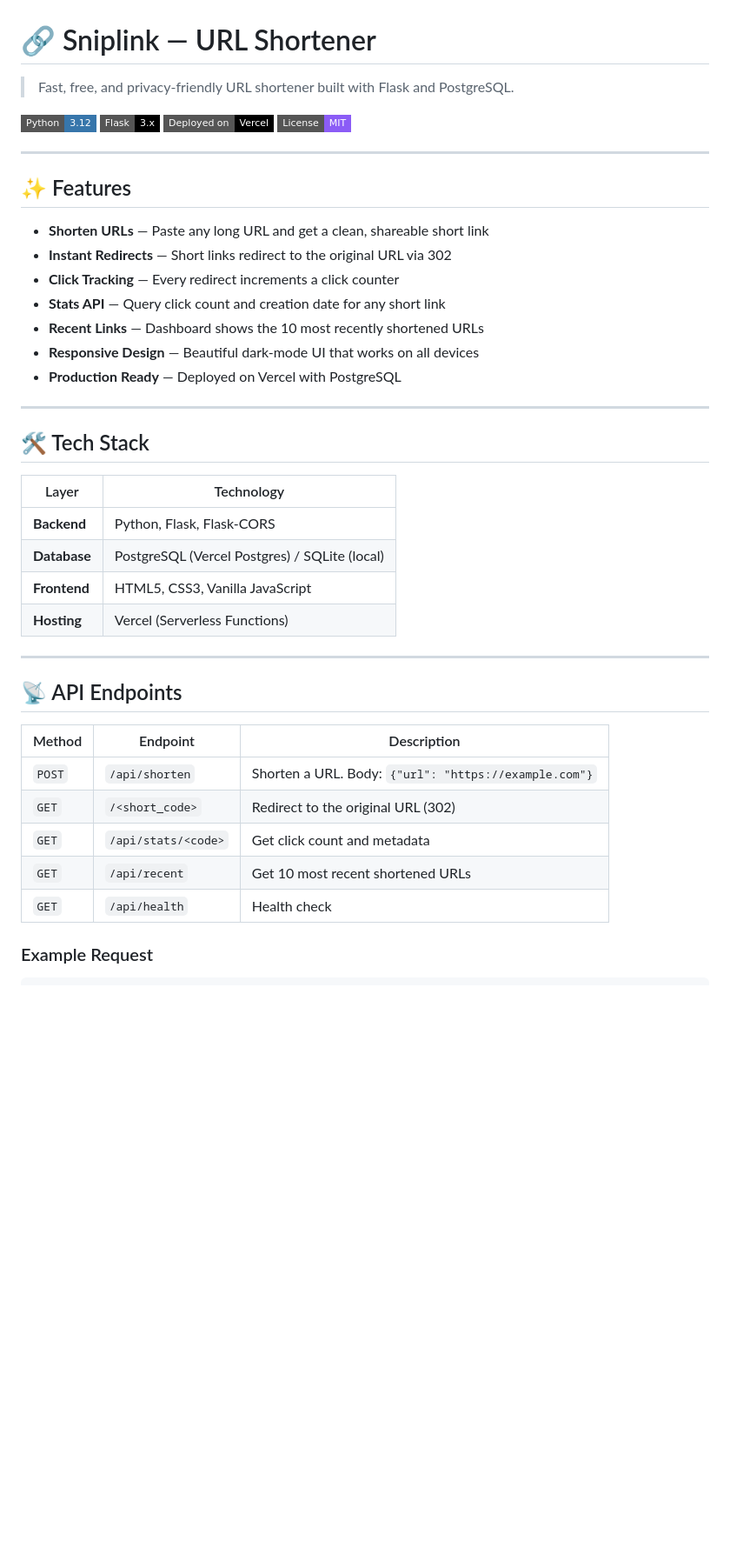
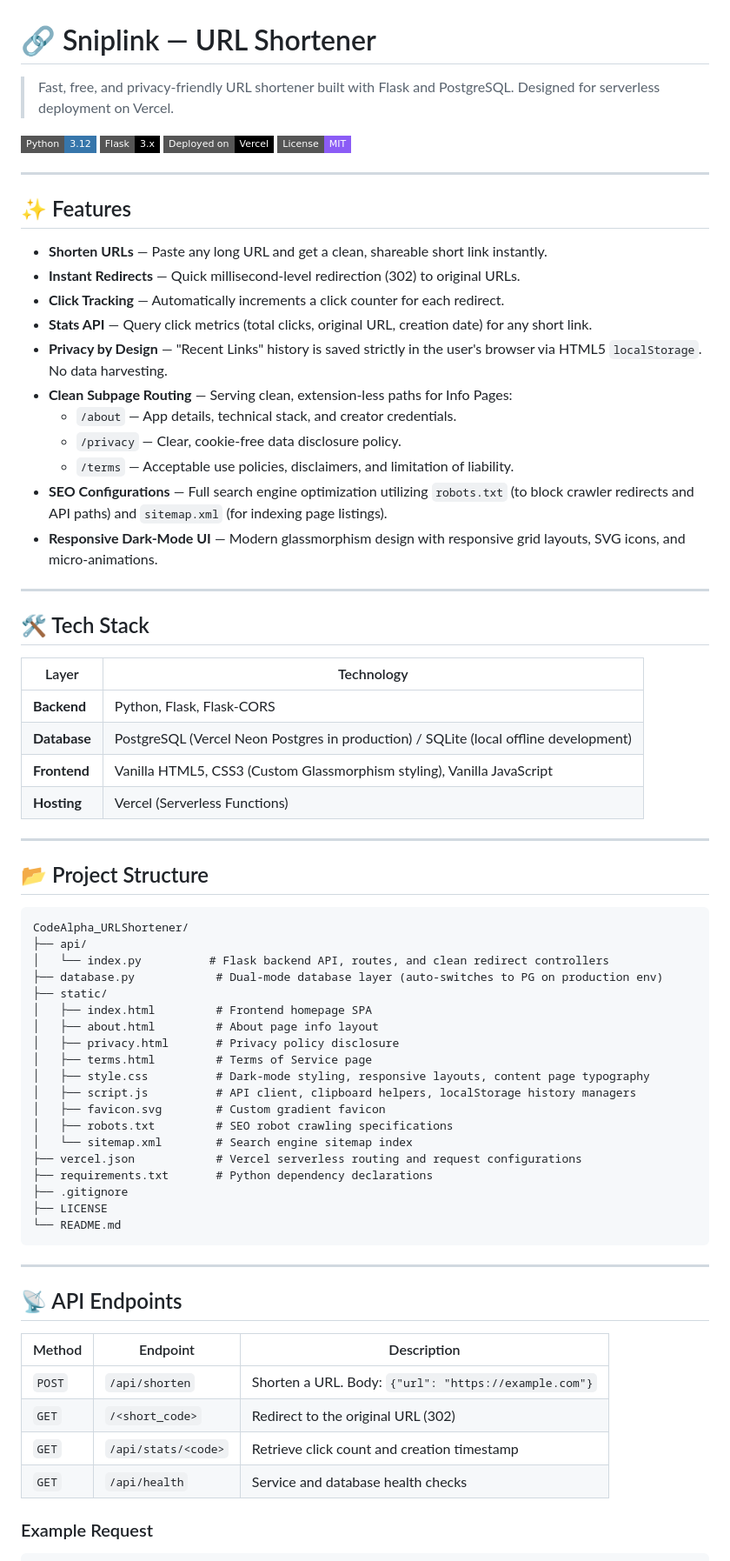
Before and after one commit to Syedx2/CodeAlpha_URLShortener, a Markdown page: README.md, the part around one of its changes. Shown at 87% size. Drawn GitHub-style; badges without logos; blank space fills up the shorter version.

Commit message:
docs: update README with info subpages, SEO configurations, and social links

````diff
--- a/README.md
+++ b/README.md
@@ -1,6 +1,6 @@
 # 🔗 Sniplink — URL Shortener
 
-> Fast, free, and privacy-friendly URL shortener built with Flask and PostgreSQL.
+> Fast, free, and privacy-friendly URL shortener built with Flask and PostgreSQL. Designed for serverless deployment on Vercel.
 
 [![Python](https://img.shields.io/badge/Python-3.12-3776ab?style=flat-square&logo=python&logoColor=white)](https://python.org)
 [![Flask](https://img.shields.io/badge/Flask-3.x-000000?style=flat-square&logo=flask&logoColor=white)](https://flask.palletsprojects.com)
@@ -11,13 +11,17 @@
 
 ## ✨ Features
 
-- **Shorten URLs** — Paste any long URL and get a clean, shareable short link
-- **Instant Redirects** — Short links redirect to the original URL via 302
-- **Click Tracking** — Every redirect increments a click counter
-- **Stats API** — Query click count and creation date for any short link
-- **Recent Links** — Dashboard shows the 10 most recently shortened URLs
-- **Responsive Design** — Beautiful dark-mode UI that works on all devices
-- **Production Ready** — Deployed on Vercel with PostgreSQL
+- **Shorten URLs** — Paste any long URL and get a clean, shareable short link instantly.
+- **Instant Redirects** — Quick millisecond-level redirection (302) to original URLs.
+- **Click Tracking** — Automatically increments a click counter for each redirect.
+- **Stats API** — Query click metrics (total clicks, original URL, creation date) for any short link.
+- **Privacy by Design** — "Recent Links" history is saved strictly in the user's browser via HTML5 `localStorage`. No data harvesting.
+- **Clean Subpage Routing** — Serving clean, extension-less paths for Info Pages:
+  - `/about` — App details, technical stack, and creator credentials.
+  - `/privacy` — Clear, cookie-free data disclosure policy.
+  - `/terms` — Acceptable use policies, disclaimers, and limitation of liability.
+- **SEO Configurations** — Full search engine optimization utilizing `robots.txt` (to block crawler redirects and API paths) and `sitemap.xml` (for indexing page listings).
+- **Responsive Dark-Mode UI** — Modern glassmorphism design with responsive grid layouts, SVG icons, and micro-animations.
 
 ---
 
@@ -26,9 +30,35 @@
 | Layer | Technology |
 |-------|-----------|
 | **Backend** | Python, Flask, Flask-CORS |
-| **Database** | PostgreSQL (Vercel Postgres) / SQLite (local) |
-| **Frontend** | HTML5, CSS3, Vanilla JavaScript |
+| **Database** | PostgreSQL (Vercel Neon Postgres in production) / SQLite (local offline development) |
+| **Frontend** | Vanilla HTML5, CSS3 (Custom Glassmorphism styling), Vanilla JavaScript |
 | **Hosting** | Vercel (Serverless Functions) |
+
+---
+
+## 📂 Project Structure
+
+```
+CodeAlpha_URLShortener/
+├── api/
+│   └── index.py          # Flask backend API, routes, and clean redirect controllers
+├── database.py            # Dual-mode database layer (auto-switches to PG on production env)
+├── static/
+│   ├── index.html         # Frontend homepage SPA
+│   ├── about.html         # About page info layout
+│   ├── privacy.html       # Privacy policy disclosure
+│   ├── terms.html         # Terms of Service page
+│   ├── style.css          # Dark-mode styling, responsive layouts, content page typography
+│   ├── script.js          # API client, clipboard helpers, localStorage history managers
+│   ├── favicon.svg        # Custom gradient favicon
+│   ├── robots.txt         # SEO robot crawling specifications
+│   └── sitemap.xml        # Search engine sitemap index
+├── vercel.json            # Vercel serverless routing and request configurations
+├── requirements.txt       # Python dependency declarations
+├── .gitignore
+├── LICENSE
+└── README.md
+```
 
 ---
 
@@ -38,9 +68,8 @@
 |--------|----------|-------------|
 | `POST` | `/api/shorten` | Shorten a URL. Body: `{"url": "https://example.com"}` |
 | `GET` | `/<short_code>` | Redirect to the original URL (302) |
-| `GET` | `/api/stats/<code>` | Get click count and metadata |
-| `GET` | `/api/recent` | Get 10 most recent shortened URLs |
-| `GET` | `/api/health` | Health check |
+| `GET` | `/api/stats/<code>` | Retrieve click count and creation timestamp |
+| `GET` | `/api/health` | Service and database health checks |
 
 ### Example Request
 
````
Also changed, not shown: other parts of README.md (+20 -38 lines).
